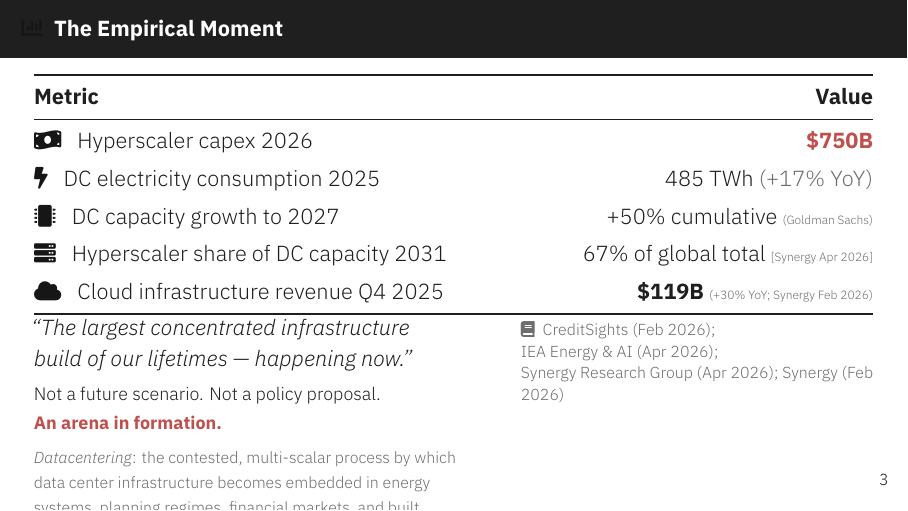
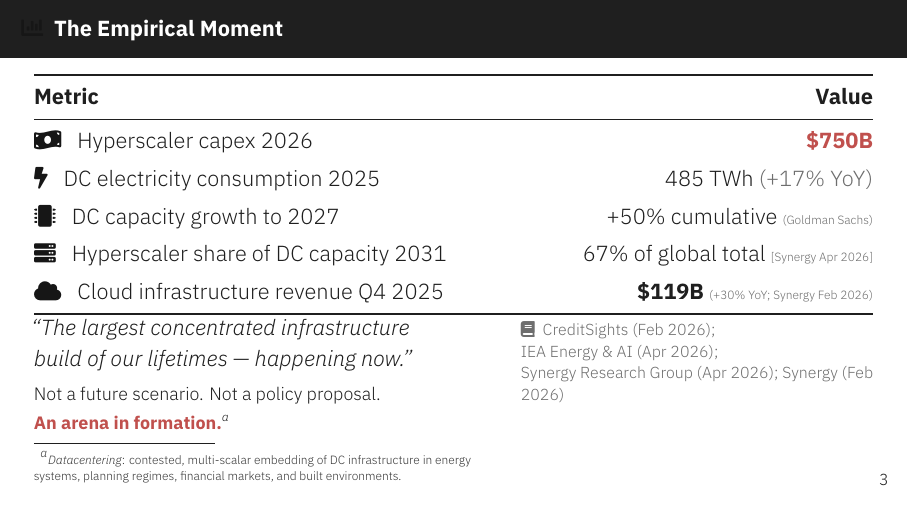
Before and after one commit to babajideowoyele/datacentering-cartography, LaTeX slides (manuscript/slides/slides_ecr11.tex): page 3 of 29. Compiled offline with XeLaTeX.

Commit message:
Move datacentering definition to footnote on Empirical Moment slide

```diff
--- a/manuscript/slides/slides_ecr11.tex
+++ b/manuscript/slides/slides_ecr11.tex
@@ -111,10 +111,7 @@
   \normalsize\textit{``The largest concentrated infrastructure\\
   build of our lifetimes — happening now.''}\\[0.4em]
   \footnotesize Not a future scenario. Not a policy proposal.\\[0.2em]
-  \hl{An arena in formation.}\\[0.5em]
-  \textcolor{dcgray}{\scriptsize\textit{Datacentering}: the contested, multi-scalar process by which
-  data center infrastructure becomes embedded in energy systems, planning
-  regimes, financial markets, and built environments — reshaping each in turn.}
+  \hl{An arena in formation.}\footnote{\tiny\textit{Datacentering}: contested, multi-scalar embedding of DC infrastructure in energy systems, planning regimes, financial markets, and built environments.}
 \end{column}
 \begin{column}{0.42\textwidth}
   \vspace{0.1em}
```
Also changed, not shown: manuscript/slides/slides_ecr11.pdf, talks/ecr11-2026/slides_ecr11.pdf.
